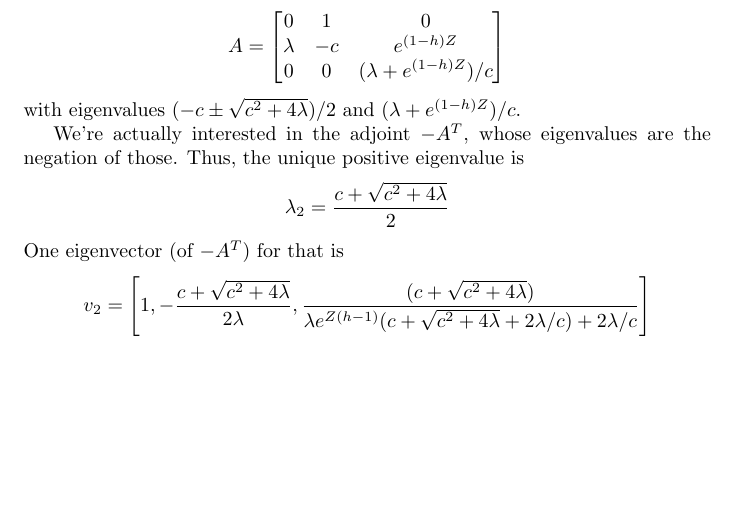
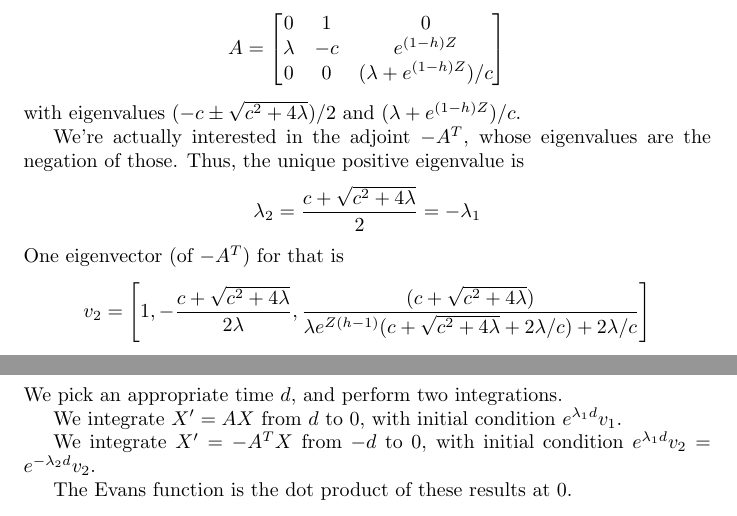
Before and after one commit to croikle/Lafortune-fronts, a LaTeX document (summary.tex): part of page 3 of 3 before the commit and two parts of pages 3 and 4 of 4 after it, the two joined at a grey line, cut so that both start at the same text, the shorter picture padded with empty space. Compiled offline with pdfLaTeX.

Commit message:
write about evans

```diff
--- a/summary.tex
+++ b/summary.tex
@@ -146,10 +146,20 @@ with eigenvalues $(-c \pm \sqrt{c^2 + 4 \lambda})/2$ and $(\lambda + e^{(1-h)Z})
 
 We're actually interested in the adjoint $-A^T$, whose eigenvalues are the negation of those.
 Thus, the unique positive eigenvalue is
-\[\lambda_2 = \frac{c + \sqrt{c^2 + 4 \lambda}}{2} \]
+\[\lambda_2 = \frac{c + \sqrt{c^2 + 4 \lambda}}{2} = -\lambda_1 \]
 One eigenvector (of $-A^T$) for that is
 \[
 v_2 = \left[1, -\frac{c + \sqrt{c^2 + 4 \lambda}}{2\lambda}, \frac{(c + \sqrt{c^2+4\lambda})}{\lambda e^{Z(h-1)}(c + \sqrt{c^2+4\lambda} + 2 \lambda/c)+ 2 \lambda / c}\right]
 \]
 
+
+\section{Evans function}
+We pick an appropriate time $d$, and perform two integrations.
+
+We integrate $X' = AX$ from $d$ to $0$, with initial condition $e^{\lambda_1 d}v_1$.
+
+We integrate $X' = -A^T X$ from $-d$ to $0$, with initial condition $e^{\lambda_1 d}v_2 = e^{-\lambda_2 d}v_2$.
+
+The Evans function is the dot product of these results at $0$.
+
 \end{document}
```
